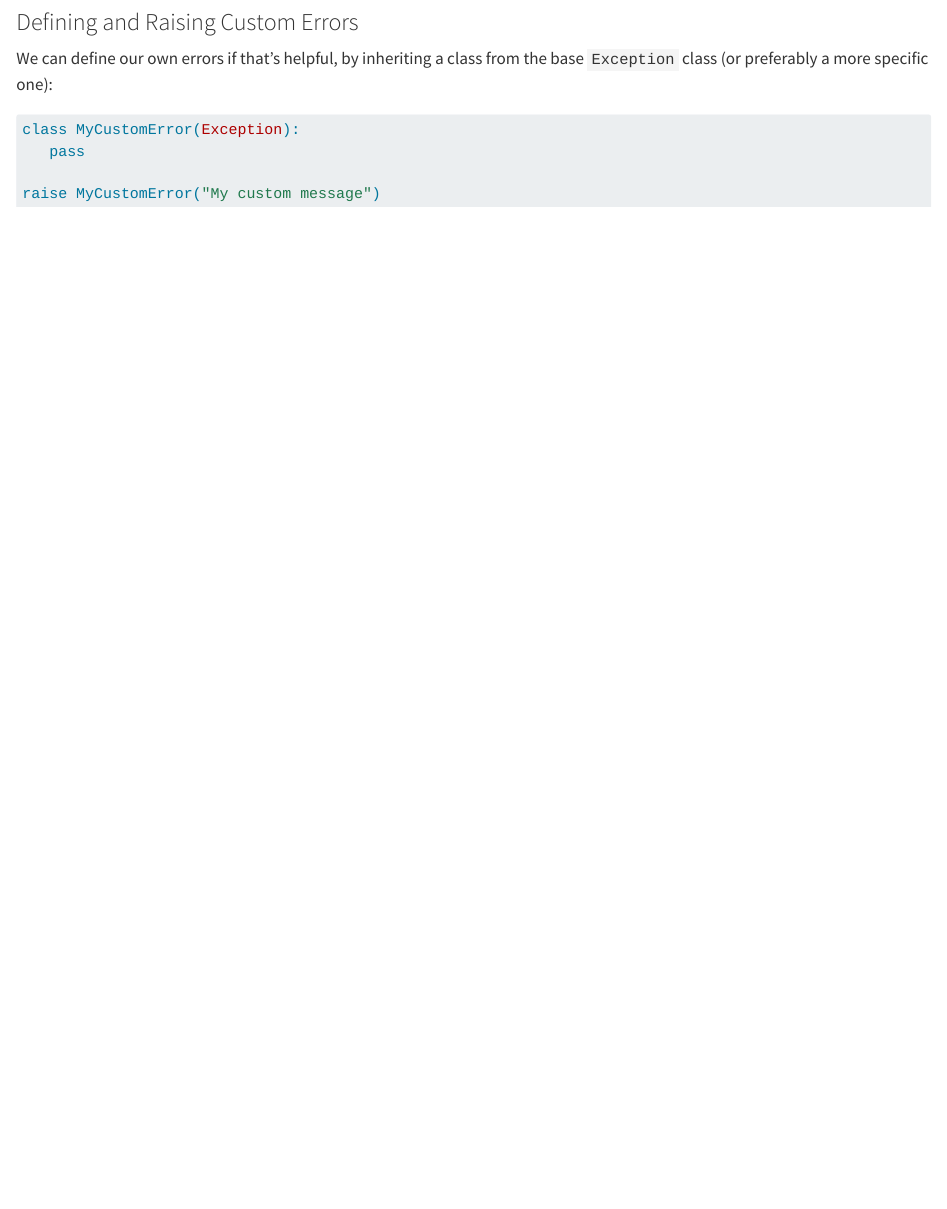
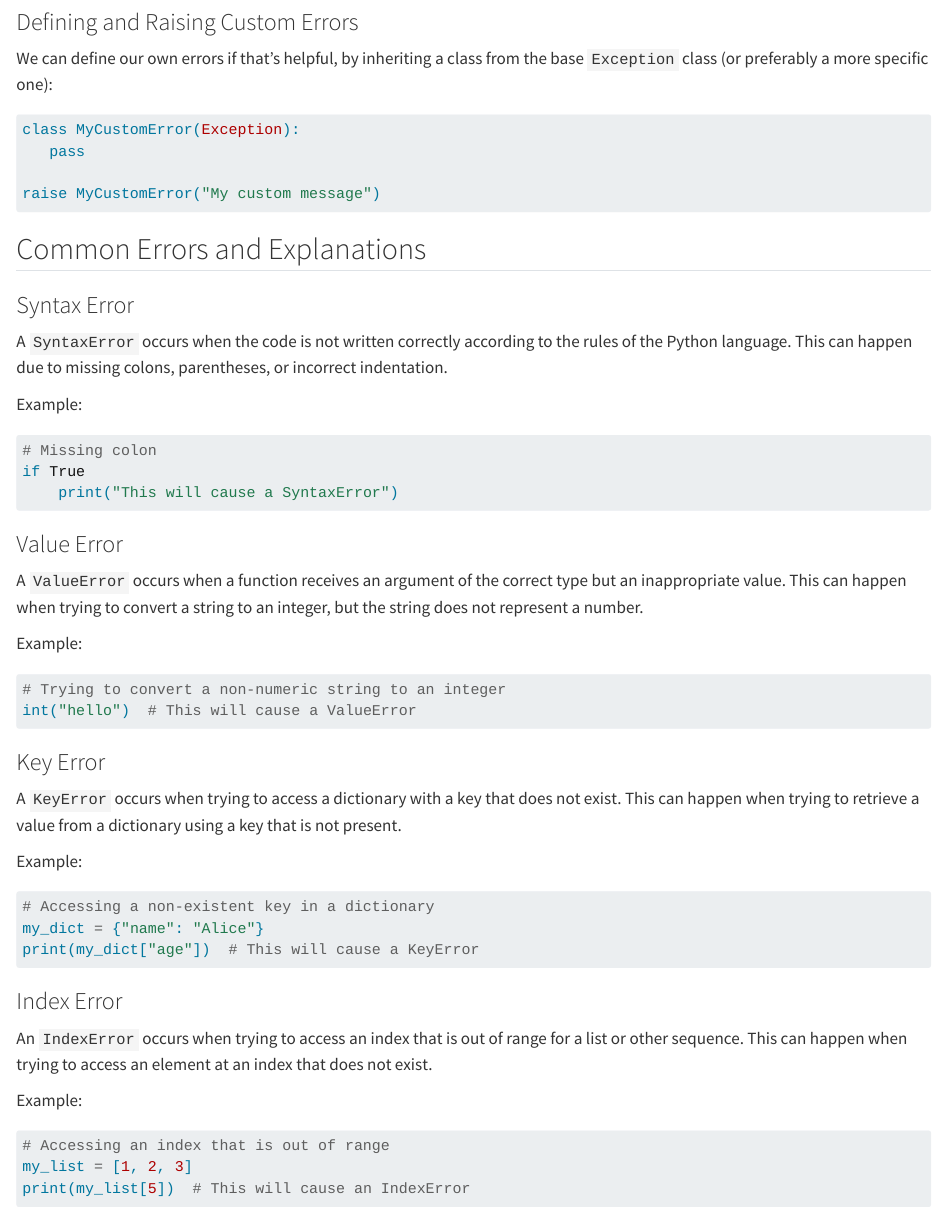
Before and after one commit to prof-rossetti/intro-software-dev-python-book, a Quarto document (docs/notes/python-lang/control-flow/errors.qmd): the page in a window 1100 px wide, from 1590 px down. Rendered offline with R 4.5, knitr and Pandoc in place of Quarto, with nearby package versions.

Commit message:
Common Errors (#29)
Fixes #21

````diff
--- a/docs/notes/python-lang/control-flow/errors.qmd
+++ b/docs/notes/python-lang/control-flow/errors.qmd
@@ -78,3 +74,48 @@ class MyCustomError(Exception):
 
 raise MyCustomError("My custom message")
 ```
+
+## Common Errors and Explanations
+
+### Syntax Error
+
+A `SyntaxError` occurs when the code is not written correctly according to the rules of the Python language. This can happen due to missing colons, parentheses, or incorrect indentation.
+
+Example:
+```python
+# Missing colon
+if True
+    print("This will cause a SyntaxError")
+```
+
+### Value Error
+
+A `ValueError` occurs when a function receives an argument of the correct type but an inappropriate value. This can happen when trying to convert a string to an integer, but the string does not represent a number.
+
+Example:
+```python
+# Trying to convert a non-numeric string to an integer
+int("hello")  # This will cause a ValueError
+```
+
+### Key Error
+
+A `KeyError` occurs when trying to access a dictionary with a key that does not exist. This can happen when trying to retrieve a value from a dictionary using a key that is not present.
+
+Example:
+```python
+# Accessing a non-existent key in a dictionary
+my_dict = {"name": "Alice"}
+print(my_dict["age"])  # This will cause a KeyError
+```
+
+### Index Error
+
+An `IndexError` occurs when trying to access an index that is out of range for a list or other sequence. This can happen when trying to access an element at an index that does not exist.
+
+Example:
+```python
+# Accessing an index that is out of range
+my_list = [1, 2, 3]
+print(my_list[5])  # This will cause an IndexError
+```
````
Also changed, not shown: docs/notes/python-lang/control-flow/errors.qmd (4 more changed lines).
